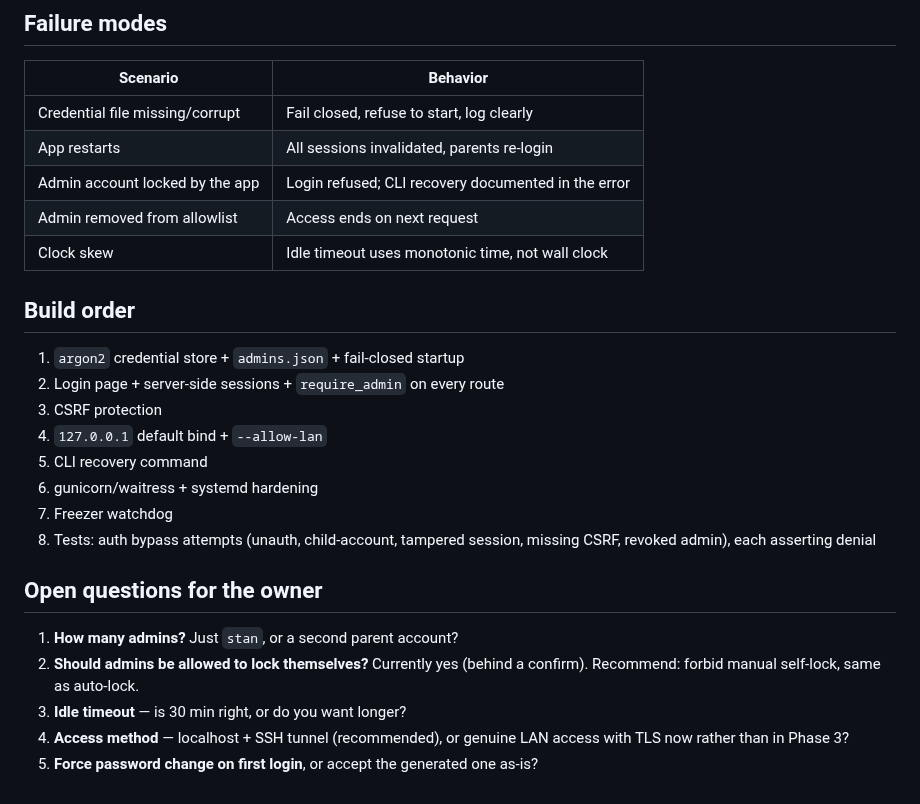
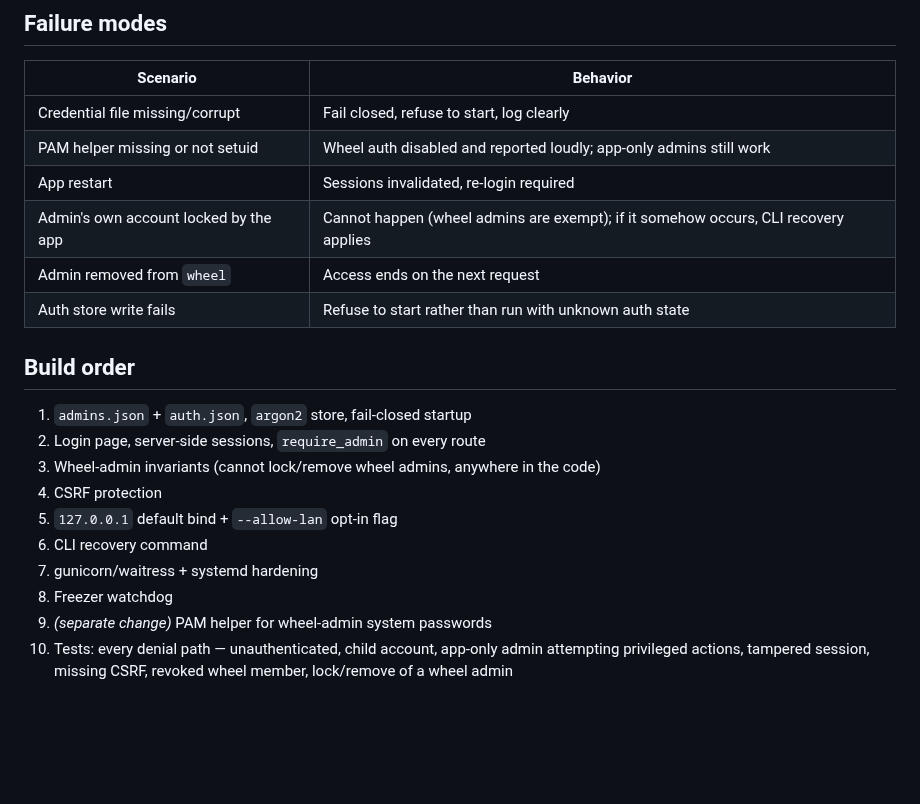
Before and after one commit to mcmillanator/parental-controls, a Markdown page: AUTH_DESIGN.md, the part around one of its changes. GitHub-like rendering; blank space fills up the shorter version.

```diff
--- a/AUTH_DESIGN.md
+++ b/AUTH_DESIGN.md
@@ -110,29 +157,23 @@ piece of the MVP work and should ship in the same change as auth.
 | Scenario | Behavior |
 |---|---|
 | Credential file missing/corrupt | Fail closed, refuse to start, log clearly |
-| App restarts | All sessions invalidated, parents re-login |
-| Admin account locked by the app | Login refused; CLI recovery documented in the error |
-| Admin removed from allowlist | Access ends on next request |
-| Clock skew | Idle timeout uses monotonic time, not wall clock |
+| PAM helper missing or not setuid | Wheel auth disabled and reported loudly; app-only admins still work |
+| App restart | Sessions invalidated, re-login required |
+| Admin's own account locked by the app | Cannot happen (wheel admins are exempt); if it somehow occurs, CLI recovery applies |
+| Admin removed from `wheel` | Access ends on the next request |
+| Auth store write fails | Refuse to start rather than run with unknown auth state |
 
 ## Build order
 
-1. `argon2` credential store + `admins.json` + fail-closed startup
-2. Login page + server-side sessions + `require_admin` on every route
-3. CSRF protection
-4. `127.0.0.1` default bind + `--allow-lan`
-5. CLI recovery command
-6. gunicorn/waitress + systemd hardening
-7. Freezer watchdog
-8. Tests: auth bypass attempts (unauth, child-account, tampered session, missing
-   CSRF, revoked admin), each asserting denial
-
-## Open questions for the owner
-
-1. **How many admins?** Just `stan`, or a second parent account?
-2. **Should admins be allowed to lock themselves?** Currently yes (behind a
-   confirm). Recommend: forbid manual self-lock, same as auto-lock.
-3. **Idle timeout** — is 30 min right, or do you want longer?
-4. **Access method** — localhost + SSH tunnel (recommended), or genuine LAN
-   access with TLS now rather than in Phase 3?
-5. **Force password change on first login**, or accept the generated one as-is?
+1. `admins.json` + `auth.json`, `argon2` store, fail-closed startup
+2. Login page, server-side sessions, `require_admin` on every route
+3. Wheel-admin invariants (cannot lock/remove wheel admins, anywhere in the code)
+4. CSRF protection
+5. `127.0.0.1` default bind + `--allow-lan` opt-in flag
+6. CLI recovery command
+7. gunicorn/waitress + systemd hardening
+8. Freezer watchdog
+9. *(separate change)* PAM helper for wheel-admin system passwords
+10. Tests: every denial path — unauthenticated, child account, app-only admin
+    attempting privileged actions, tampered session, missing CSRF, revoked wheel
+    member, lock/remove of a wheel admin
```
Also changed, not shown: other parts of AUTH_DESIGN.md (+114 -67 lines), PLAN.md (+8 -1 lines).
